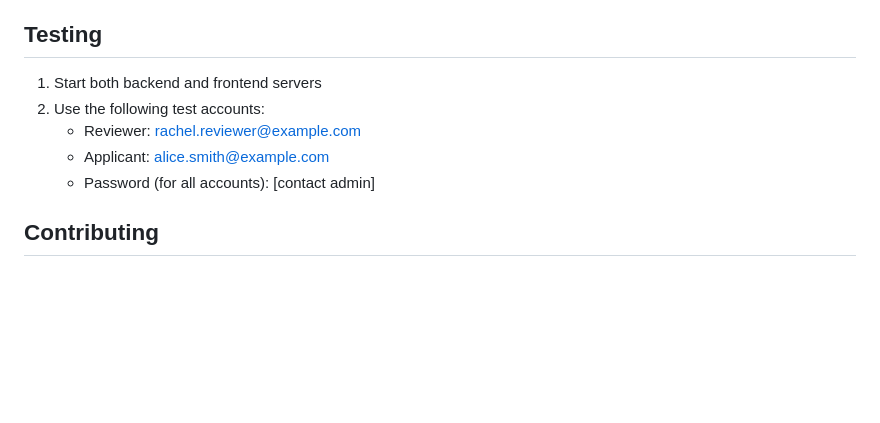
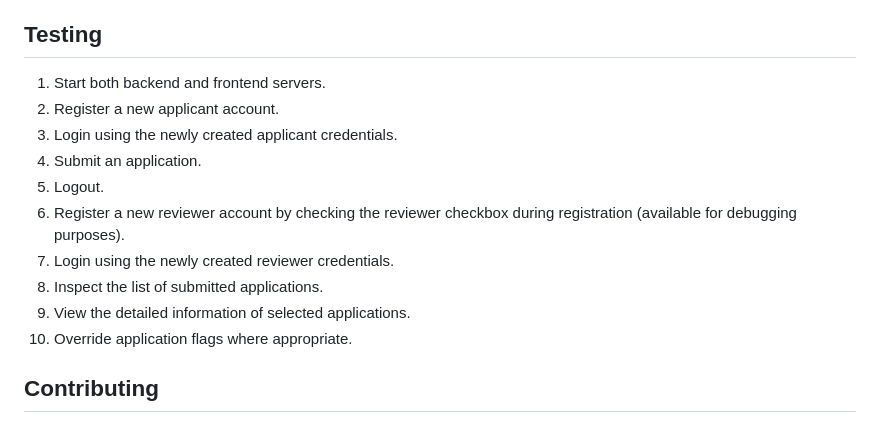
Before and after one commit to DzhanybekZakiriiaev/Practical_Task, a Markdown page: README.md, the part around the change. Drawn GitHub-style; blank space fills up the shorter version.

```diff
--- a/README.md
+++ b/README.md
@@ -158,11 +158,17 @@ The system includes a mock database (`mockData.json`) with sample:
 
 ## Testing
 
-1. Start both backend and frontend servers
-2. Use the following test accounts:
-   - Reviewer: rachel.reviewer@example.com
-   - Applicant: alice.smith@example.com
-   - Password (for all accounts): [contact admin]
+1. Start both backend and frontend servers.
+2. Register a new applicant account.
+3. Login using the newly created applicant credentials.
+4. Submit an application.
+5. Logout.
+6. Register a new reviewer account by checking the reviewer checkbox during registration (available for debugging purposes).
+7. Login using the newly created reviewer credentials.
+8. Inspect the list of submitted applications.
+9. View the detailed information of selected applications.
+10. Override application flags where appropriate.
+
 
 ## Contributing
 
```
